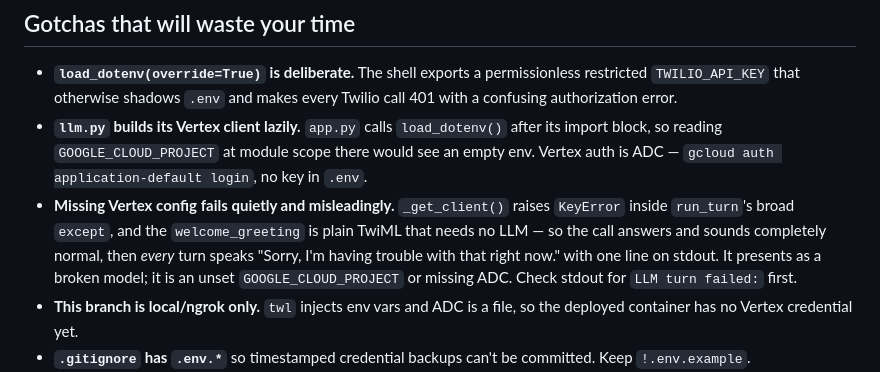
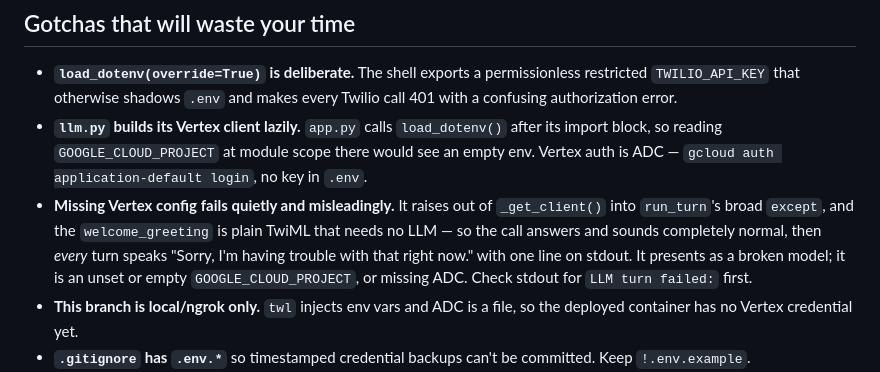
Before and after one commit to twilio-demos/dtolb-gd-poc, a Markdown page: CLAUDE.md, the part around the change. GitHub-like rendering.

```diff
--- a/CLAUDE.md
+++ b/CLAUDE.md
@@ -122,13 +122,13 @@ call or against real Vertex at all.
   after its import block, so reading `GOOGLE_CLOUD_PROJECT` at module scope
   there would see an empty env. Vertex auth is ADC — `gcloud auth
   application-default login`, no key in `.env`.
-- **Missing Vertex config fails quietly and misleadingly.** `_get_client()`
-  raises `KeyError` inside `run_turn`'s broad `except`, and the
+- **Missing Vertex config fails quietly and misleadingly.** It raises out of
+  `_get_client()` into `run_turn`'s broad `except`, and the
   `welcome_greeting` is plain TwiML that needs no LLM — so the call answers and
   sounds completely normal, then *every* turn speaks "Sorry, I'm having trouble
   with that right now." with one line on stdout. It presents as a broken model;
-  it is an unset `GOOGLE_CLOUD_PROJECT` or missing ADC. Check stdout for
-  `LLM turn failed:` first.
+  it is an unset or empty `GOOGLE_CLOUD_PROJECT`, or missing ADC. Check stdout
+  for `LLM turn failed:` first.
 - **This branch is local/ngrok only.** `twl` injects env vars and ADC is a file,
   so the deployed container has no Vertex credential yet.
 - **`.gitignore` has `.env.*`** so timestamped credential backups can't be
```
Also changed, not shown: README.md (+9 -3 lines).
